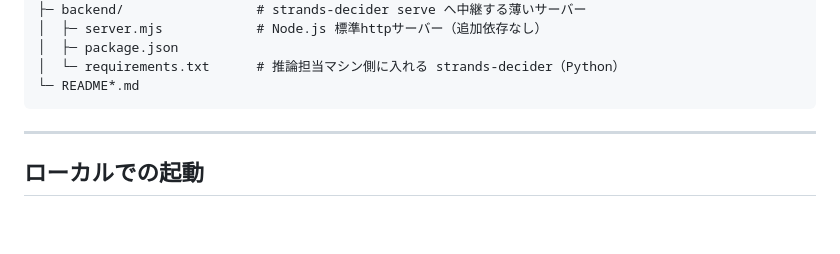
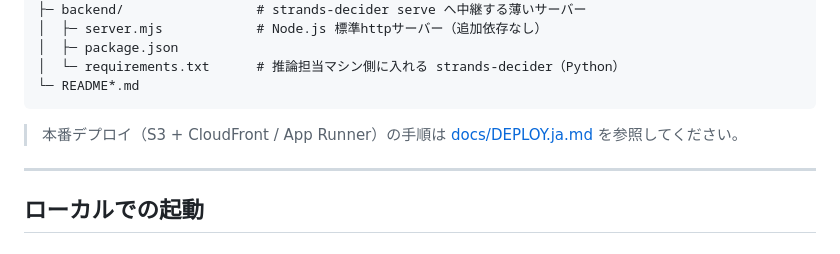
Before and after one commit to hide-G/magi-system-on-strands-decider, a Markdown page: README.ja.md, the part around the change. Rendered like a GitHub page; blank space fills up the shorter version.

````diff
--- a/README.ja.md
+++ b/README.ja.md
@@ -54,6 +54,8 @@ magi-decider/
 │  └─ requirements.txt      # 推論担当マシン側に入れる strands-decider（Python）
 └─ README*.md
 ```
+
+> 本番デプロイ（S3 + CloudFront / App Runner）の手順は [docs/DEPLOY.ja.md](docs/DEPLOY.ja.md) を参照してください。
 
 ---
 
````
Also changed, not shown: README.en.md (+2 -0 lines), docs/DEPLOY.ja.md (added, +348 -0 lines).
